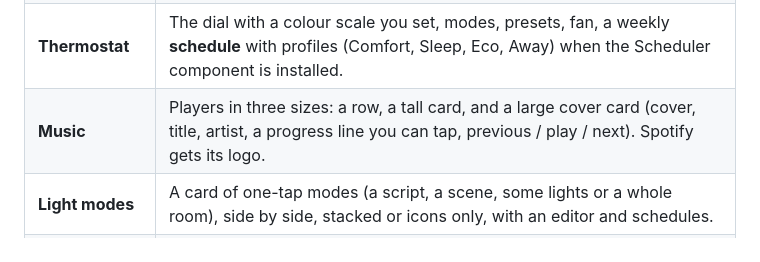
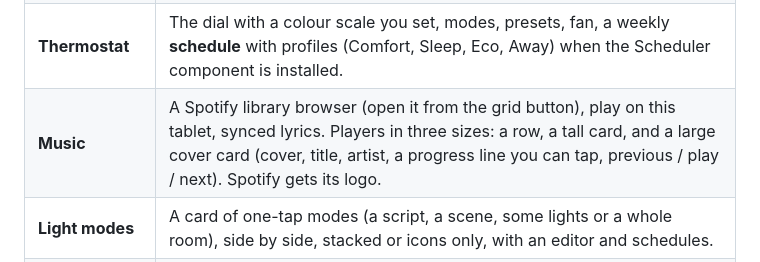
Before and after one commit to paulkjr/okie-motor, a Markdown page: docs/FEATURES.md, the part around the change. Drawn GitHub-style.

```diff
--- a/docs/FEATURES.md
+++ b/docs/FEATURES.md
@@ -11,7 +11,7 @@
 | **Quick control** | The icon is the switch: tap safe devices, press and hold risky ones (unlocking, opening). Amber hold ring, haptic, per-device-type Off / Tap / Hold. |
 | **Detail view** | Controls, Context, History, Schedule, Settings. Spring-animated **circular dials** (touch, mouse, keyboard) for lights, climate, fans, humidifiers; controls for covers, locks, media players, vacuums, cameras, alarms, scenes / scripts / automations, sensors, weather. **Video backgrounds** with a fall-back chain (`light_on.mp4`, `binary_sensor_motion.mp4`, `default_1..10.mp4`, then an icon). |
 | **Thermostat** | The dial with a colour scale you set, modes, presets, fan, a weekly **schedule** with profiles (Comfort, Sleep, Eco, Away) when the Scheduler component is installed. |
-| **Music** | Players in three sizes: a row, a tall card, and a large cover card (cover, title, artist, a progress line you can tap, previous / play / next). Spotify gets its logo. |
+| **Music** | A Spotify library browser (open it from the grid button), play on this tablet, synced lyrics. Players in three sizes: a row, a tall card, and a large cover card (cover, title, artist, a progress line you can tap, previous / play / next). Spotify gets its logo. |
 | **Light modes** | A card of one-tap modes (a script, a scene, some lights or a whole room), side by side, stacked or icons only, with an editor and schedules. |
 | **History** | 24 h / 7 d / 30 d: line chart with readout, min / avg / max, state timeline, time in each state, time-of-day bars, change count. |
 | **Schedule** | With the [Scheduler component](https://github.com/nielsfaber/scheduler-component): list, pause, delete (6 s undo), new schedule with iOS-style wheel pickers and day chips. |
```
Also changed, not shown: PROJECT.md (+3 -3 lines), README.md (+5 -4 lines).
